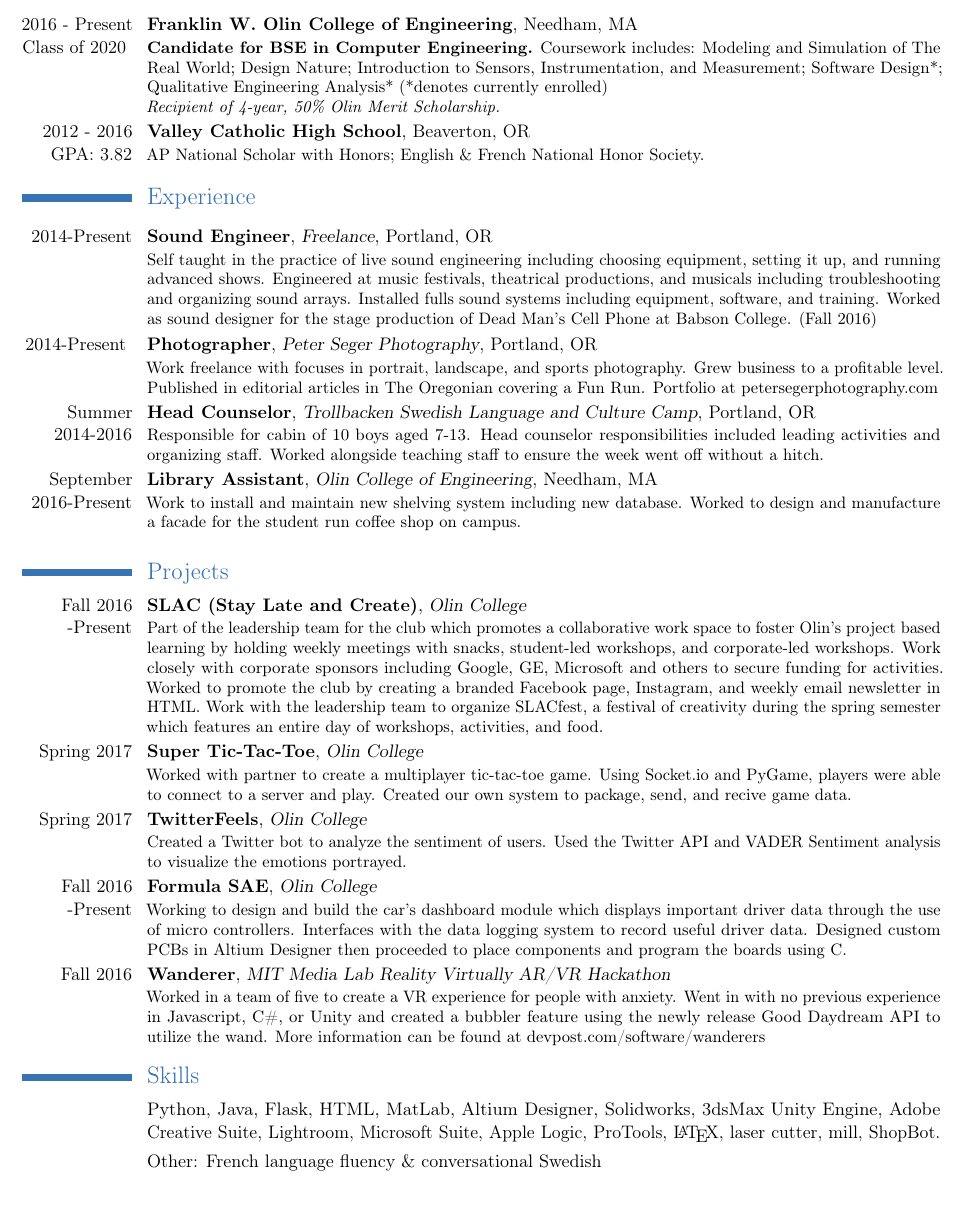
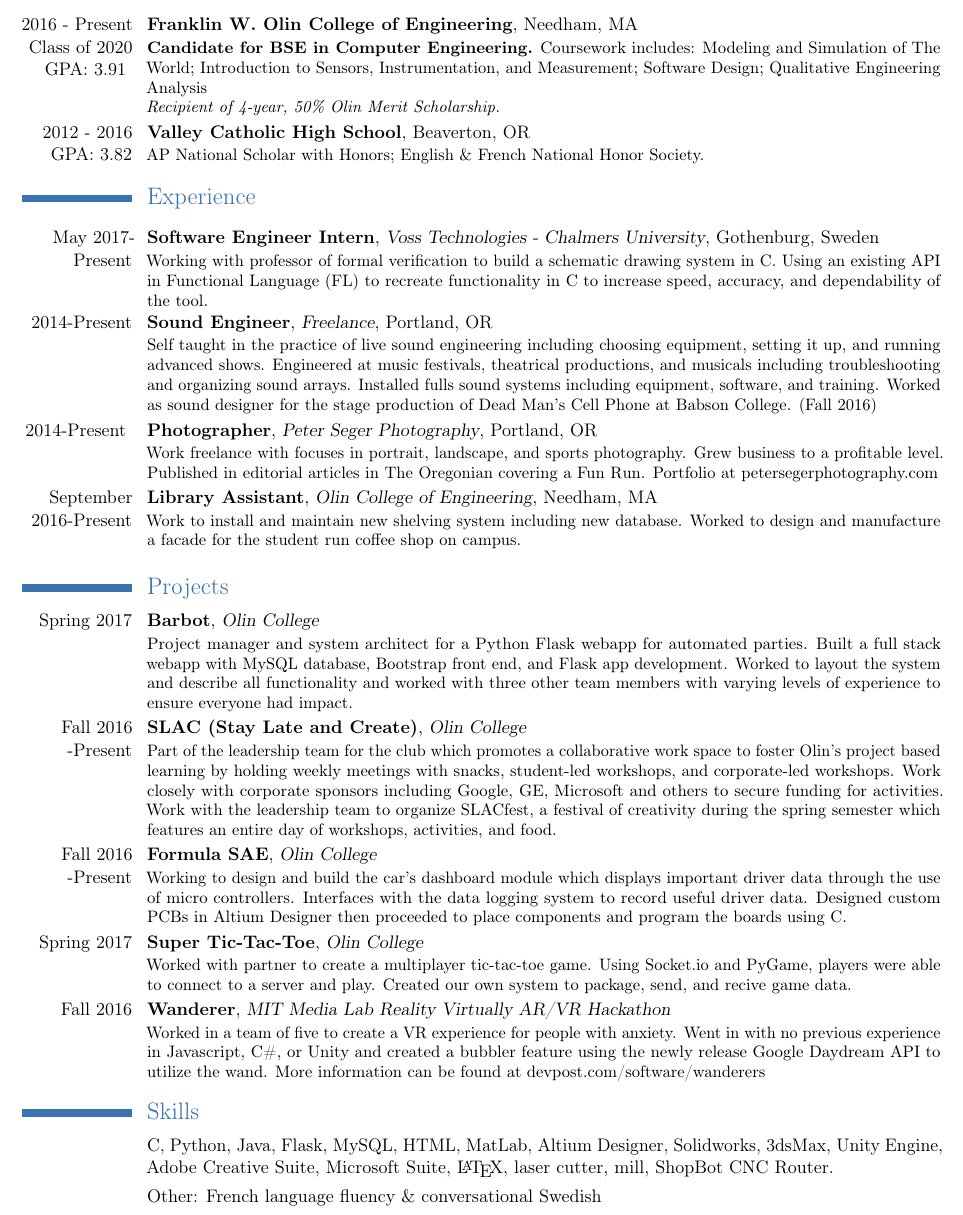
Before and after one commit to segerpeter07/segerpeter07.github.io, a LaTeX CV (Resume.tex): part of the page, cut so that both start at the same text, the shorter picture padded with empty space. Compiled offline with pdfLaTeX.

Commit message:
Updated resume and homepage to reflect new projects. Small additional changes to Barbot page.

```diff
--- a/Resume.tex
+++ b/Resume.tex
@@ -1,4 +1,4 @@
-\documentclass[11.5pt]{moderncv}
+\documentclass[11 pt]{moderncv}
 
 \usepackage{setspace}
 \usepackage{amssymb}
@@ -25,23 +25,22 @@
 \begin{document}
 \maketitle
 
-\vspace{-.3in}
+\vspace{-.6in}
 
 \section{Education}
 
 \cventry{2016 - Present
 Class of 2020
+GPA: 3.91
 }
 {Franklin W. Olin College of Engineering}{}{Needham, MA}{}
 {
 	\textbf{Candidate for BSE in Computer Engineering.}
 	  Coursework includes:
-    Modeling and Simulation of The Real World;
-    Design Nature;
+    Modeling and Simulation of The World;
     Introduction to Sensors, Instrumentation, and Measurement;
-    Software Design*;
-    Qualitative Engineering Analysis*
-       (*denotes currently enrolled)
+    Software Design;
+    Qualitative Engineering Analysis
 	\newline
 	\textit{Recipient of 4-year, 50\% Olin Merit Scholarship.}
 }
@@ -57,7 +56,15 @@ GPA: 3.82}{Valley Catholic High School}{}{Beaverton, OR}{}
 }
 
 \section{Experience}
-\vspace{0.05 in}
+\vspace{0.06 in}
+
+\cventry{May 2017-
+Present}
+{Software Engineer Intern}
+{Voss Technologies - Chalmers University}
+{Gothenburg, Sweden}
+{}
+{Working with professor of formal verification to build a schematic drawing system in C. Using an existing API in Functional Language (FL) to recreate functionality in C to increase speed, accuracy, and dependability of the tool.}
 
 \cventry{2014-Present}
 {Sound Engineer}
@@ -74,13 +81,6 @@ GPA: 3.82}{Valley Catholic High School}{}{Beaverton, OR}{}
 {Work freelance with focuses in portrait, landscape, and sports photography. Grew business to a profitable level.
  Published in editorial articles in The Oregonian covering a Fun Run. Portfolio at \href{www.petersegerphotography.com}{petersegerphotography.com}}
 
-\cventry{Summer 2014-2016}
-{Head Counselor}
-{Trollbacken Swedish Language and Culture Camp}
-{Portland, OR}
-{}
-{Responsible for cabin of 10 boys aged 7-13. Head counselor responsibilities included leading activities and organizing staff. Worked alongside teaching staff to ensure the week went off without a hitch.}
-
 \cventry{September 2016-Present}
 {Library Assistant}
 {Olin College of Engineering}
@@ -88,15 +88,29 @@ GPA: 3.82}{Valley Catholic High School}{}{Beaverton, OR}{}
 {}
 {Work to install and maintain new shelving system including new database. Worked to design and manufacture a facade for the student run coffee shop on campus.}
 
-\vspace{0.05 in}
+\vspace{0.03 in}
 \section{Projects}
+
+\cventry{Spring 2017}
+{Barbot}
+{Olin College}
+{}
+{}
+{Project manager and system architect for a Python Flask webapp for automated parties. Built a full stack webapp with MySQL database, Bootstrap front end, and Flask app development. Worked to layout the system and describe all functionality and worked with three other team members with varying levels of experience to ensure everyone had impact. }
 
 \cventry{Fall 2016 -Present}
 {SLAC (Stay Late and Create)}
 {Olin College}
 {}
 {}
-{Part of the leadership team for the club which promotes a collaborative work space to foster Olin's project based learning by holding weekly meetings with snacks, student-led workshops, and corporate-led workshops. Work closely with corporate sponsors including Google, GE, Microsoft and others to secure funding for activities. Worked to promote the club by creating a branded Facebook page, Instagram, and weekly email newsletter in HTML. Work with the leadership team to organize SLACfest, a festival of creativity during the spring semester which features an entire day of workshops, activities, and food.}
+{Part of the leadership team for the club which promotes a collaborative work space to foster Olin's project based learning by holding weekly meetings with snacks, student-led workshops, and corporate-led workshops. Work closely with corporate sponsors including Google, GE, Microsoft and others to secure funding for activities. Work with the leadership team to organize SLACfest, a festival of creativity during the spring semester which features an entire day of workshops, activities, and food.}
+
+\cventry{Fall 2016 -Present}
+{Formula SAE}
+{Olin College}
+{}
+{}
+{Working to design and build the car's dashboard module which displays important driver data through the use of micro controllers. Interfaces with the data logging system to record useful driver data. Designed custom PCBs in Altium Designer then proceeded to place components and program the boards using C.}
 
 \cventry{Spring 2017}
 {Super Tic-Tac-Toe}
@@ -105,49 +119,34 @@ GPA: 3.82}{Valley Catholic High School}{}{Beaverton, OR}{}
 {}
 {Worked with partner to create a multiplayer tic-tac-toe game. Using Socket.io and PyGame, players were able to connect to a server and play. Created our own system to package, send, and recive game data.}
 
-\cventry{Spring 2017}
-{TwitterFeels}
-{Olin College}
-{}
-{}
-{Created a Twitter bot to analyze the sentiment of users. Used the Twitter API and VADER Sentiment analysis to visualize the emotions portrayed.}
-
-\cventry{Fall 2016 -Present}
-{Formula SAE}
-{Olin College}
-{}
-{}
-{Working to design and build the car's dashboard module which displays important driver data through the use of micro controllers. Interfaces with the data logging system to record useful driver data. Designed custom PCBs in Altium Designer then proceeded to place components and program the boards using C.}
-
 \cventry{Fall 2016}
 {Wanderer}
 {MIT Media Lab Reality Virtually AR/VR Hackathon}
 {}
 {}
-{Worked in a team of five to create a VR experience for people with anxiety. Went in with no previous experience in Javascript, C\#, or Unity and created a bubbler feature using the newly release Good Daydream API to utilize the wand. More information can be found at \href{https://devpost.com/software/wanderers}{devpost.com/software/wanderers}}
+{Worked in a team of five to create a VR experience for people with anxiety. Went in with no previous experience in Javascript, C\#, or Unity and created a bubbler feature using the newly release Google Daydream API to utilize the wand. More information can be found at \href{https://devpost.com/software/wanderers}{devpost.com/software/wanderers}}
 
 \section{Skills}
 
 \cvline{}
 {
+C,
 Python,
 Java,
 Flask,
+MySQL,
 HTML,
 MatLab,
 Altium Designer,
 Solidworks,
-3dsMax
+3dsMax,
 Unity Engine,
 Adobe Creative Suite,
-Lightroom,
 Microsoft Suite,
-Apple Logic,
-ProTools,
 \LaTeX{},
 laser cutter,
 mill,
-ShopBot.
+ShopBot CNC Router.
 }
 \cvline{}
 {Other: French language fluency \& conversational Swedish}
```
Also changed, not shown: Resume.pdf, 4 other files.
